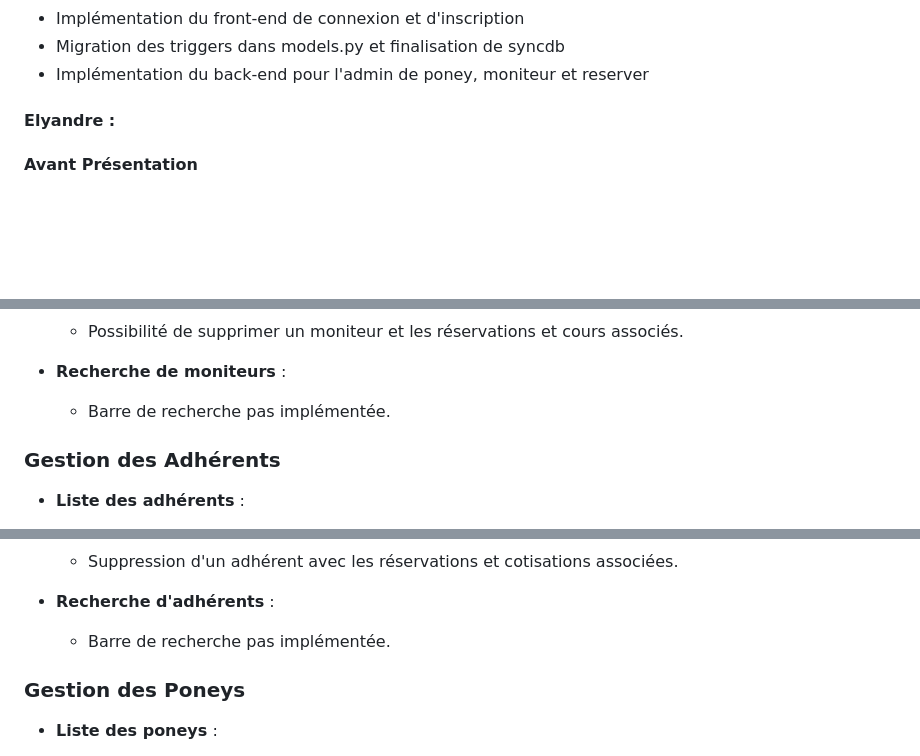
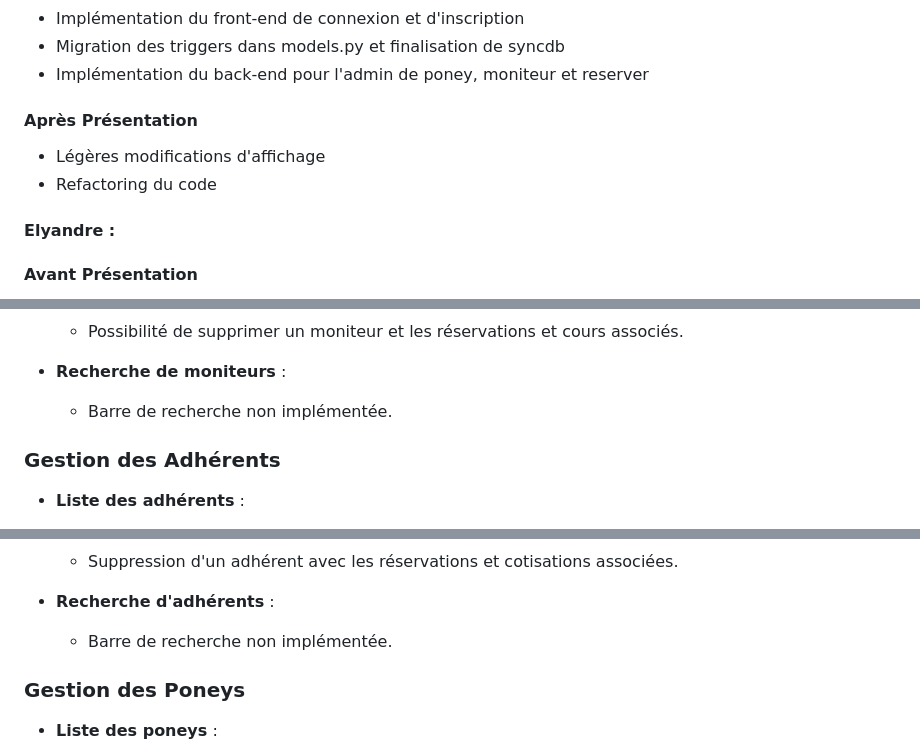
Before and after one commit to elyandreb/SAE-WEB-BD, a Markdown page: README.md, 3 parts joined by grey strips. Rendered like a GitHub page; blank space fills up the shorter version.

```diff
--- a/README.md
+++ b/README.md
@@ -134,6 +184,9 @@ Pour la gestion de notre travail nous avons utilisé plusieurs outils tels que <
 - Implémentation du front-end de connexion et d'inscription
 - Migration des triggers dans models.py et finalisation de syncdb
 - Implémentation du back-end pour l'admin de poney, moniteur et reserver
+#### Après Présentation
+- Légères modifications d'affichage
+- Refactoring du code
 
 #### Elyandre :
   #### Avant Présentation
@@ -229,7 +282,7 @@ Pour la gestion de notre travail nous avons utilisé plusieurs outils tels que <
   - Possibilité de supprimer un moniteur et les réservations et cours associés.
 
 - **Recherche de moniteurs** :
-  - Barre de recherche pas implémentée.
+  - Barre de recherche non implémentée.
 
 ### Gestion des Adhérents
 - **Liste des adhérents** :
@@ -251,7 +304,7 @@ Pour la gestion de notre travail nous avons utilisé plusieurs outils tels que <
   - Suppression d'un adhérent avec les réservations et cotisations associées.
 
 - **Recherche d'adhérents** :
-  - Barre de recherche pas implémentée.
+  - Barre de recherche non implémentée.
 
 ### Gestion des Poneys
 - **Liste des poneys** :
```
Also changed, not shown: other parts of README.md (+51 -1 lines).
